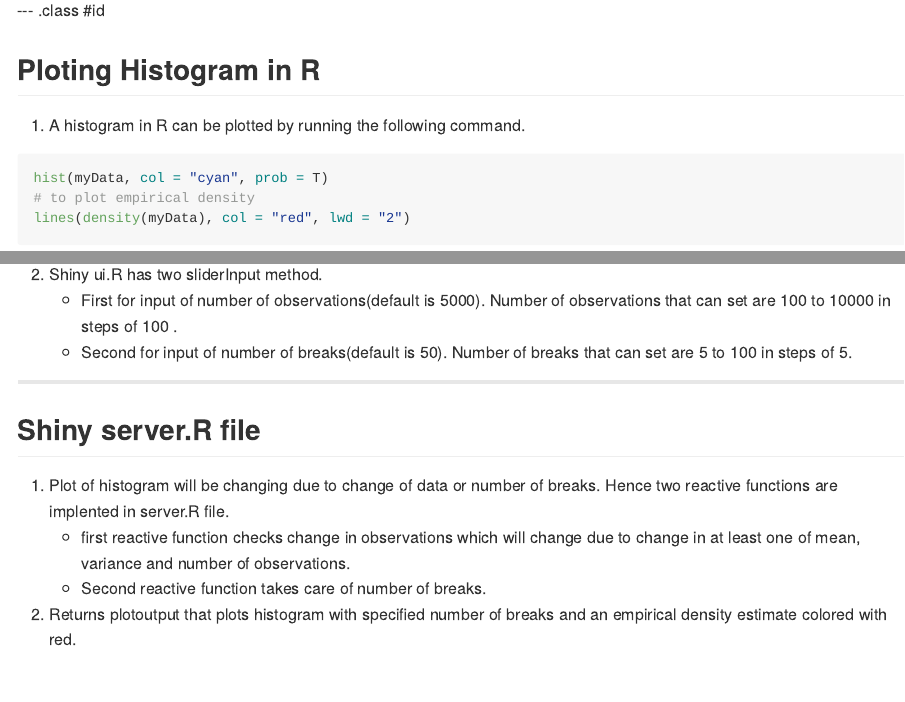
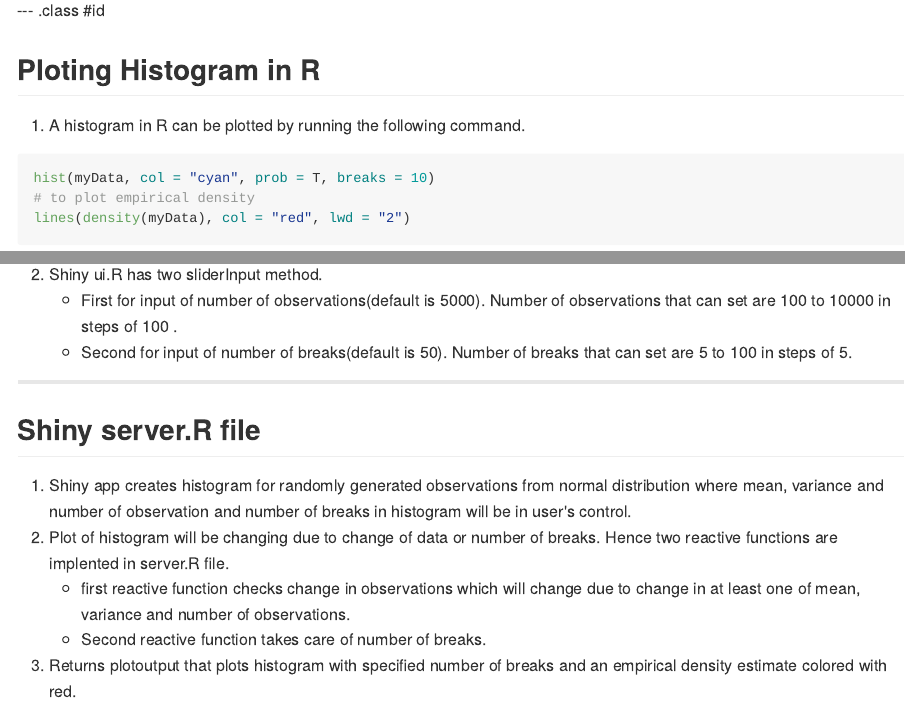
Before and after one commit to ashvani/projPresentation, an R Markdown document (index.Rmd): the page in a window 1100 px wide, from 360 px down, and a second part further down, joined at a grey line. The pictures show the output file index.md that the author committed with the source, drawn offline in the style of GitHub.

Commit message:
added one more line in server.R file

````diff
--- a/index.Rmd
+++ b/index.Rmd
@@ -28,7 +28,7 @@
 
 1. A histogram in R can be plotted by running the following command.
 ```{r, fig.width=10, fig.height=5, fig.align='center'}
-hist(myData, col = "cyan", prob = T)
+hist(myData, col = "cyan", prob = T, breaks = 10)
 # to plot empirical density
 lines(density(myData), col = "red", lwd = "2")
 
@@ -48,8 +48,8 @@
 
 ## Shiny server.R file
 
-1. Plot of histogram will be changing due to change of data or number of breaks. Hence two reactive functions are implented in server.R file.
+1. Shiny app creates histogram for randomly generated observations from normal distribution where mean, variance and number of observation and number of breaks in histogram will be in user's control.
+2. Plot of histogram will be changing due to change of data or number of breaks. Hence two reactive functions are implented in server.R file.
    - first reactive function checks change in observations which will change due to change in at least one of mean, variance and number of observations.
    - Second reactive function takes care of number of breaks.
-2. Returns plotoutput that plots histogram with specified number of breaks and an empirical density estimate colored with red.
-3.
+3. Returns plotoutput that plots histogram with specified number of breaks and an empirical density estimate colored with red.
````
Also changed, not shown: index.html, index.md.
